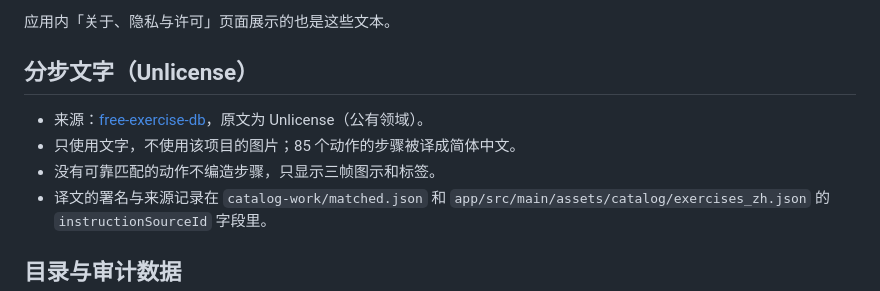
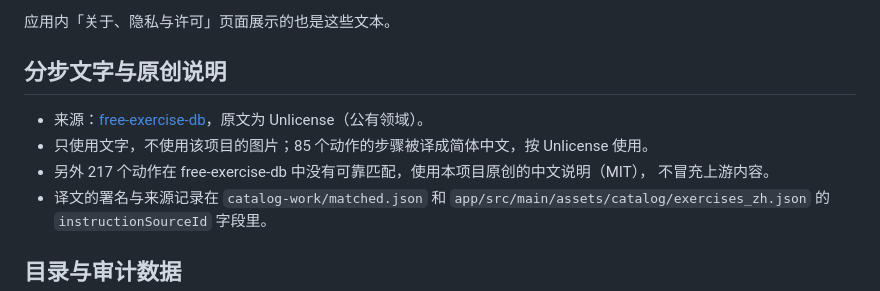
Before and after one commit to ylfeng250/lianji, a Markdown page: NOTICE.md, the part around the change. Drawn GitHub-style.

```diff
--- a/NOTICE.md
+++ b/NOTICE.md
@@ -23,11 +23,12 @@
 
 应用内「关于、隐私与许可」页面展示的也是这些文本。
 
-## 分步文字（Unlicense）
+## 分步文字与原创说明
 
 - 来源：[free-exercise-db](https://github.com/yuhonas/free-exercise-db)，原文为 Unlicense（公有领域）。
-- 只使用文字，不使用该项目的图片；85 个动作的步骤被译成简体中文。
-- 没有可靠匹配的动作不编造步骤，只显示三帧图示和标签。
+- 只使用文字，不使用该项目的图片；85 个动作的步骤被译成简体中文，按 Unlicense 使用。
+- 另外 217 个动作在 free-exercise-db 中没有可靠匹配，使用本项目原创的中文说明（MIT），
+  不冒充上游内容。
 - 译文的署名与来源记录在 `catalog-work/matched.json` 和 `app/src/main/assets/catalog/exercises_zh.json` 的
   `instructionSourceId` 字段里。
 
```
Also changed, not shown: CHANGELOG.md (+1 -0 lines), README.md (+5 -5 lines), docs/screens/exercise-detail.png, docs/screens/library.png, docs/screens/selection.png, 9 other files.
